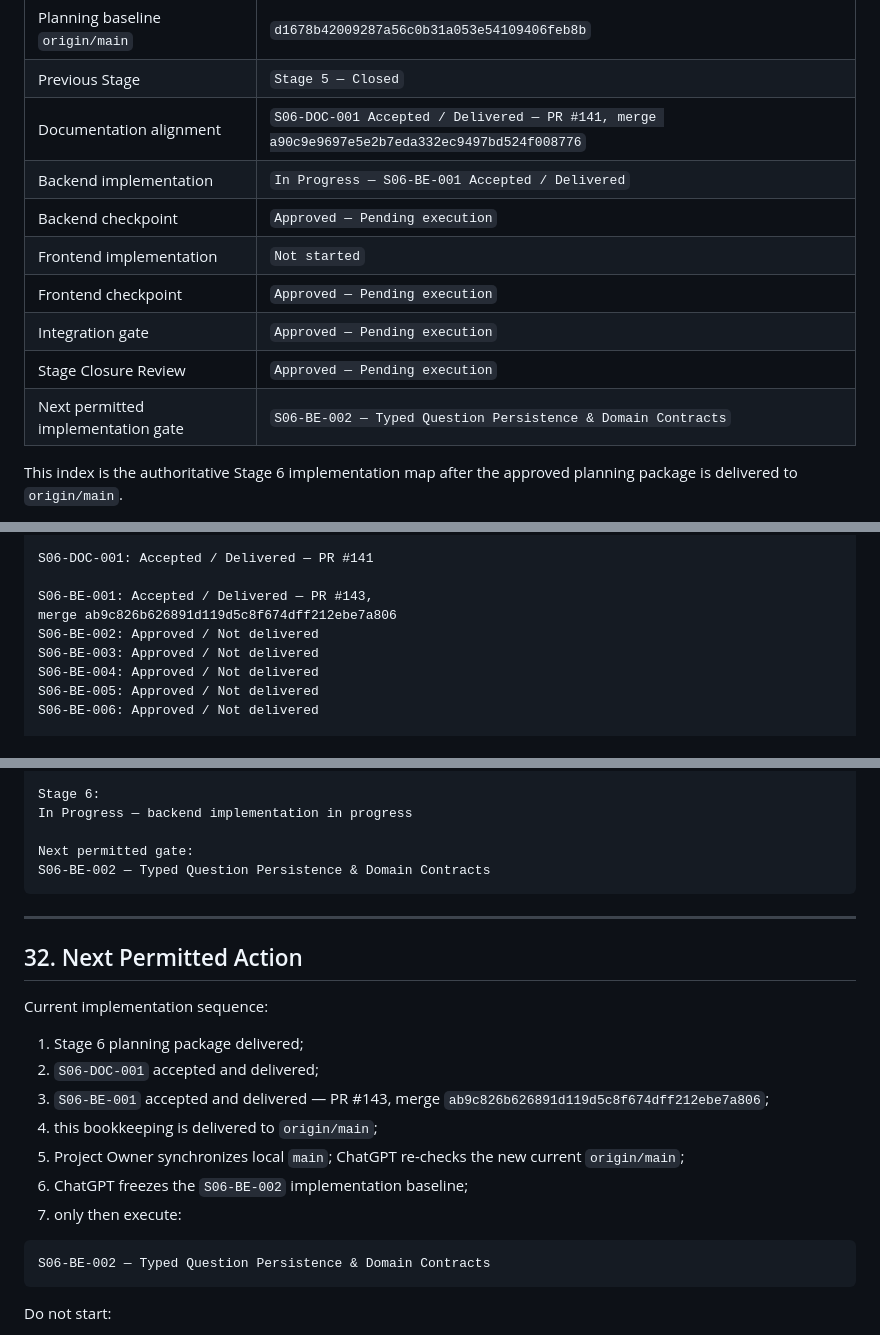
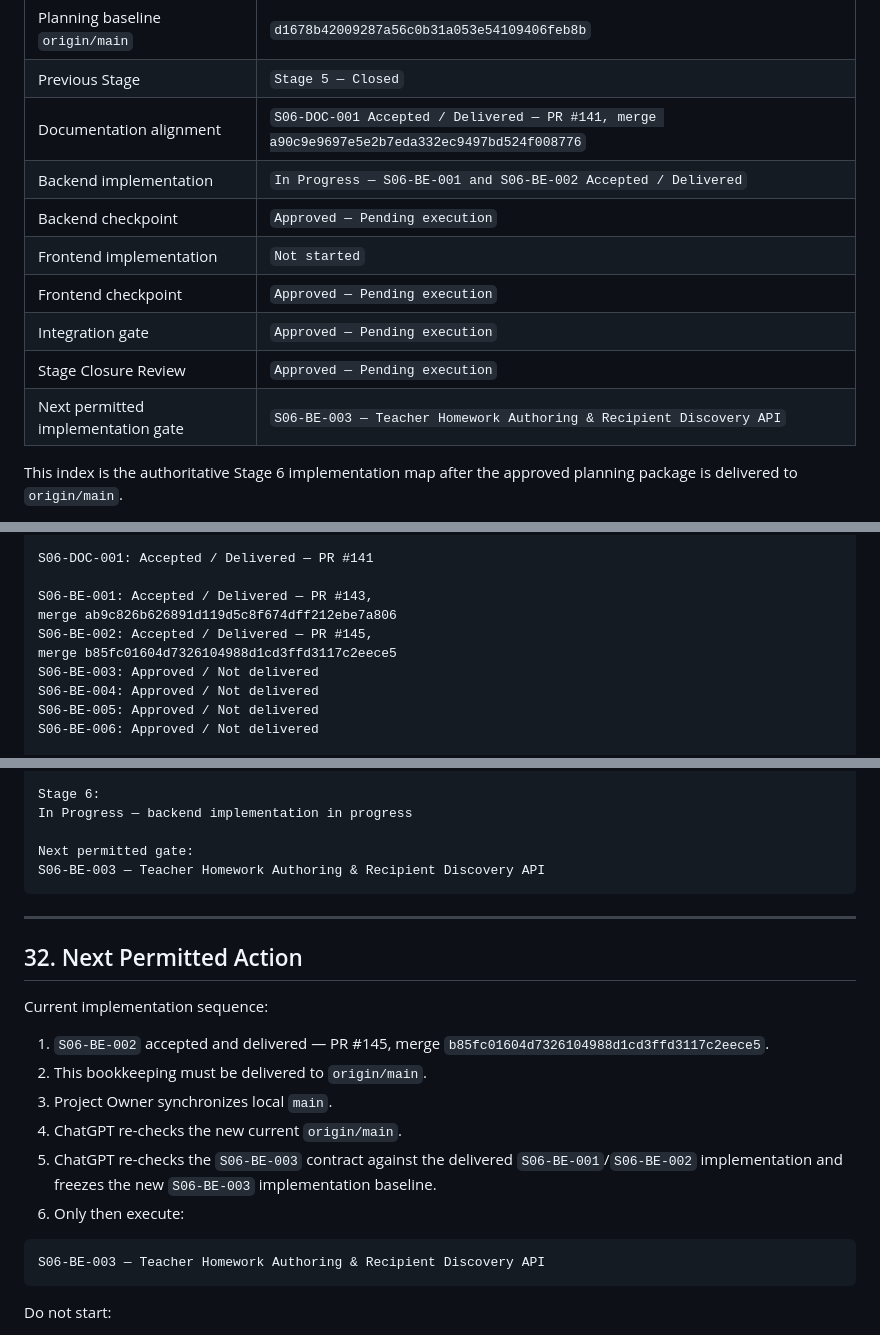
Before and after one commit to Shoxrux2017/testlabuz, a Markdown page: tasks/STAGE_06_TASK_INDEX.md, 3 parts joined by grey strips. Drawn GitHub-style.

````diff
--- a/tasks/STAGE_06_TASK_INDEX.md
+++ b/tasks/STAGE_06_TASK_INDEX.md
@@ -11,13 +11,13 @@
 | Planning baseline `origin/main` | `d1678b42009287a56c0b31a053e54109406feb8b` |
 | Previous Stage | `Stage 5 — Closed` |
 | Documentation alignment | `S06-DOC-001 Accepted / Delivered — PR #141, merge a90c9e9697e5e2b7eda332ec9497bd524f008776` |
-| Backend implementation | `In Progress — S06-BE-001 Accepted / Delivered` |
+| Backend implementation | `In Progress — S06-BE-001 and S06-BE-002 Accepted / Delivered` |
 | Backend checkpoint | `Approved — Pending execution` |
 | Frontend implementation | `Not started` |
 | Frontend checkpoint | `Approved — Pending execution` |
 | Integration gate | `Approved — Pending execution` |
 | Stage Closure Review | `Approved — Pending execution` |
-| Next permitted implementation gate | `S06-BE-002 — Typed Question Persistence & Domain Contracts` |
+| Next permitted implementation gate | `S06-BE-003 — Teacher Homework Authoring & Recipient Discovery API` |
 
 This index is the authoritative Stage 6 implementation map after the approved
 planning package is delivered to `origin/main`.
@@ -1282,7 +1282,8 @@ S06-DOC-001: Accepted / Delivered — PR #141
 
 S06-BE-001: Accepted / Delivered — PR #143,
 merge ab9c826b626891d119d5c8f674dff212ebe7a806
-S06-BE-002: Approved / Not delivered
+S06-BE-002: Accepted / Delivered — PR #145,
+merge b85fc01604d7326104988d1cd3ffd3117c2eece5
 S06-BE-003: Approved / Not delivered
 S06-BE-004: Approved / Not delivered
 S06-BE-005: Approved / Not delivered
@@ -1309,7 +1310,7 @@ Stage 6:
 In Progress — backend implementation in progress
 
 Next permitted gate:
-S06-BE-002 — Typed Question Persistence & Domain Contracts
+S06-BE-003 — Teacher Homework Authoring & Recipient Discovery API
 ```
 
 ---
@@ -1318,18 +1319,18 @@ S06-BE-002 — Typed Question Persistence & Domain Contracts
 
 Current implementation sequence:
 
-1. Stage 6 planning package delivered;
-2. `S06-DOC-001` accepted and delivered;
-3. `S06-BE-001` accepted and delivered — PR #143, merge
-   `ab9c826b626891d119d5c8f674dff212ebe7a806`;
-4. this bookkeeping is delivered to `origin/main`;
-5. Project Owner synchronizes local `main`; ChatGPT re-checks the new current
-   `origin/main`;
-6. ChatGPT freezes the `S06-BE-002` implementation baseline;
-7. only then execute:
+1. `S06-BE-002` accepted and delivered — PR #145, merge
+   `b85fc01604d7326104988d1cd3ffd3117c2eece5`.
+2. This bookkeeping must be delivered to `origin/main`.
+3. Project Owner synchronizes local `main`.
+4. ChatGPT re-checks the new current `origin/main`.
+5. ChatGPT re-checks the `S06-BE-003` contract against the delivered
+   `S06-BE-001`/`S06-BE-002` implementation and freezes the new `S06-BE-003`
+   implementation baseline.
+6. Only then execute:
 
 ```text
-S06-BE-002 — Typed Question Persistence & Domain Contracts
+S06-BE-003 — Teacher Homework Authoring & Recipient Discovery API
 ```
 
 Do not start:
````
Also changed, not shown: other parts of tasks/STAGE_06_TASK_INDEX.md (+2 -2 lines), tasks/README.md (+4 -2 lines), 1 other file.
